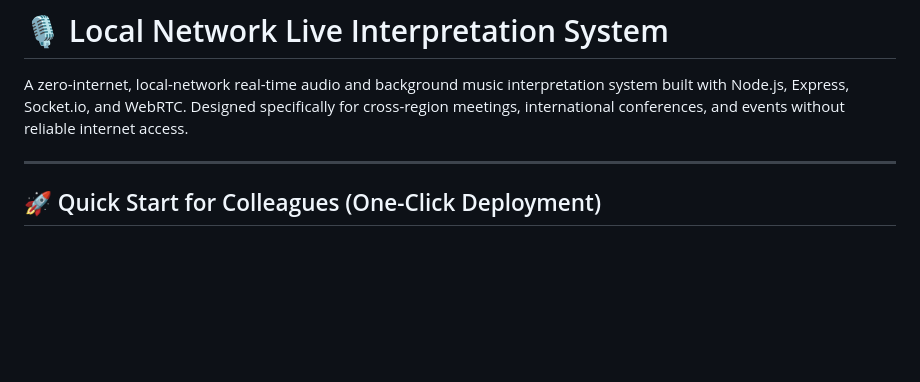
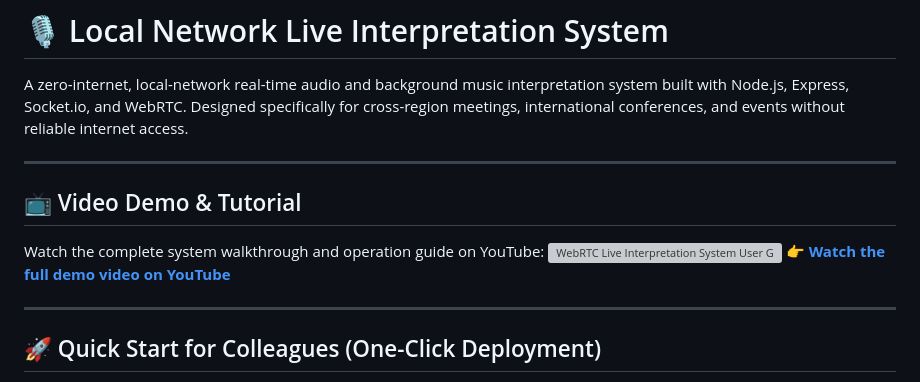
Before and after one commit to huishanwong/webrtc-interpretation-system, a Markdown page: README.md, the part around the change. Drawn GitHub-style; blank space fills up the shorter version; grey boxes are pictures that could not be loaded.

```diff
--- a/README.md
+++ b/README.md
@@ -1,6 +1,13 @@
 # 🎙️ Local Network Live Interpretation System
 
 A zero-internet, local-network real-time audio and background music interpretation system built with Node.js, Express, Socket.io, and WebRTC. Designed specifically for cross-region meetings, international conferences, and events without reliable internet access.
+
+---
+
+## 📺 Video Demo & Tutorial
+Watch the complete system walkthrough and operation guide on YouTube:
+[![WebRTC Live Interpretation System User Guide](https://img.youtube.com/vi/aTFk9WxoXNI/0.jpg)](https://www.youtube.com/watch?v=aTFk9WxoXNI)
+👉 **[Watch the full demo video on YouTube](https://www.youtube.com/watch?v=aTFk9WxoXNI)**
 
 ---
 
```
